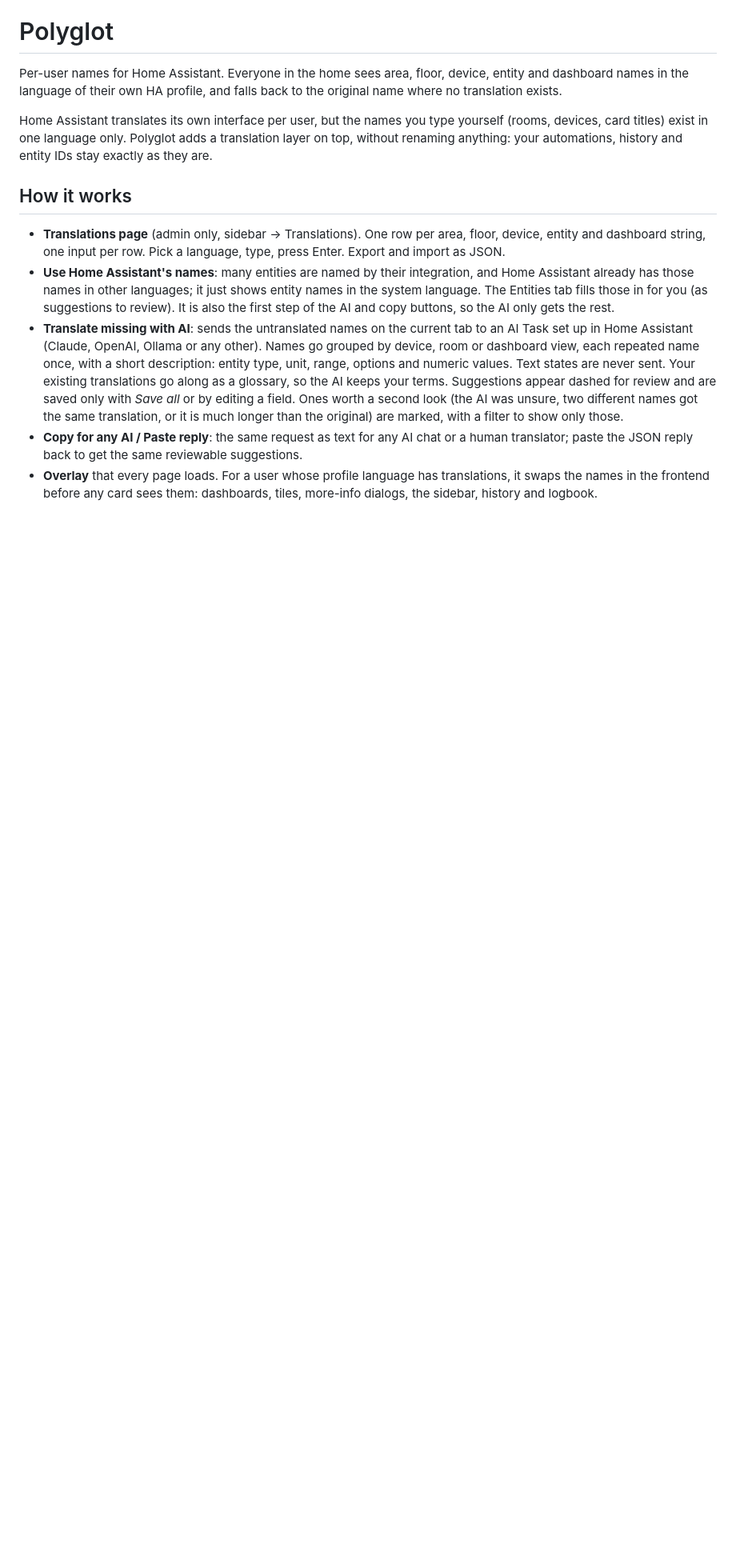
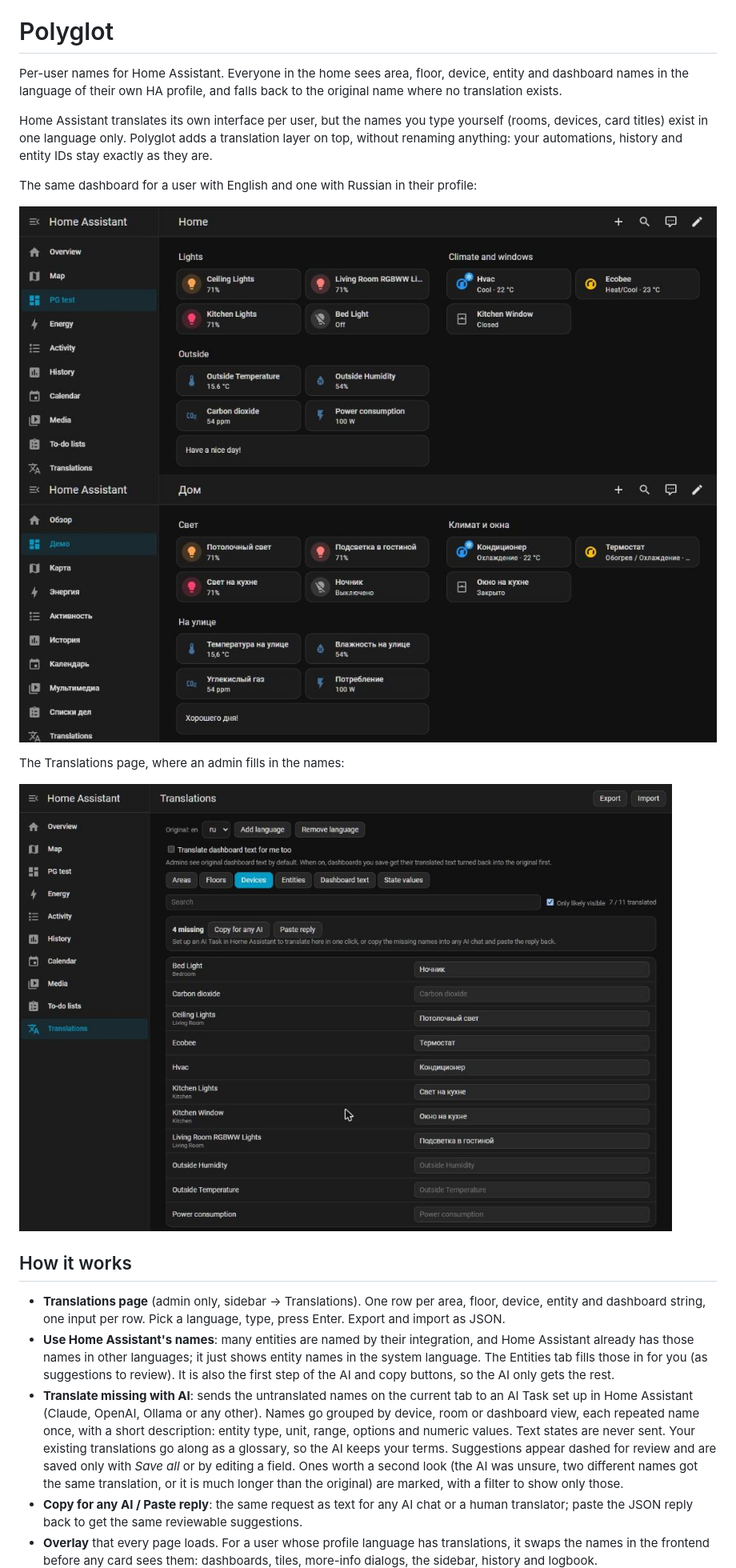
Before and after one commit to yuzi-co/ha-polyglot, a Markdown page: README.md, the part around the change. Shown at 80% size. Drawn GitHub-style; pictures changed too: docs/dashboard-en.png (added), docs/dashboard-ru.png (added), docs/editor.png (added); blank space fills up the shorter version.

```diff
--- a/README.md
+++ b/README.md
@@ -6,6 +6,15 @@ the language of their own HA profile, and falls back to the original name where
 Home Assistant translates its own interface per user, but the names you type yourself (rooms, devices, card
 titles) exist in one language only. Polyglot adds a translation layer on top, without renaming anything: your
 automations, history and entity IDs stay exactly as they are.
+
+The same dashboard for a user with English and one with Russian in their profile:
+
+![Dashboard in English](docs/dashboard-en.png)
+![The same dashboard in Russian](docs/dashboard-ru.png)
+
+The Translations page, where an admin fills in the names:
+
+![Translations page](docs/editor.png)
 
 ## How it works
 
```
Also changed, not shown: CHANGELOG.md (added, +34 -0 lines), 5 other files.
